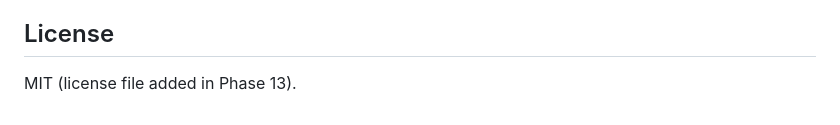
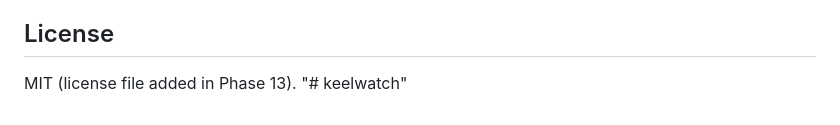
Before and after one commit to fazal305/keelwatch, a Markdown page: README.md, the part around the change. Drawn GitHub-style.

```diff
--- a/README.md
+++ b/README.md
@@ -207,3 +207,4 @@ tables. The PHP integration suite leaves that database reset, so run
 ## License
 
 MIT (license file added in Phase 13).
+"# keelwatch"
```
